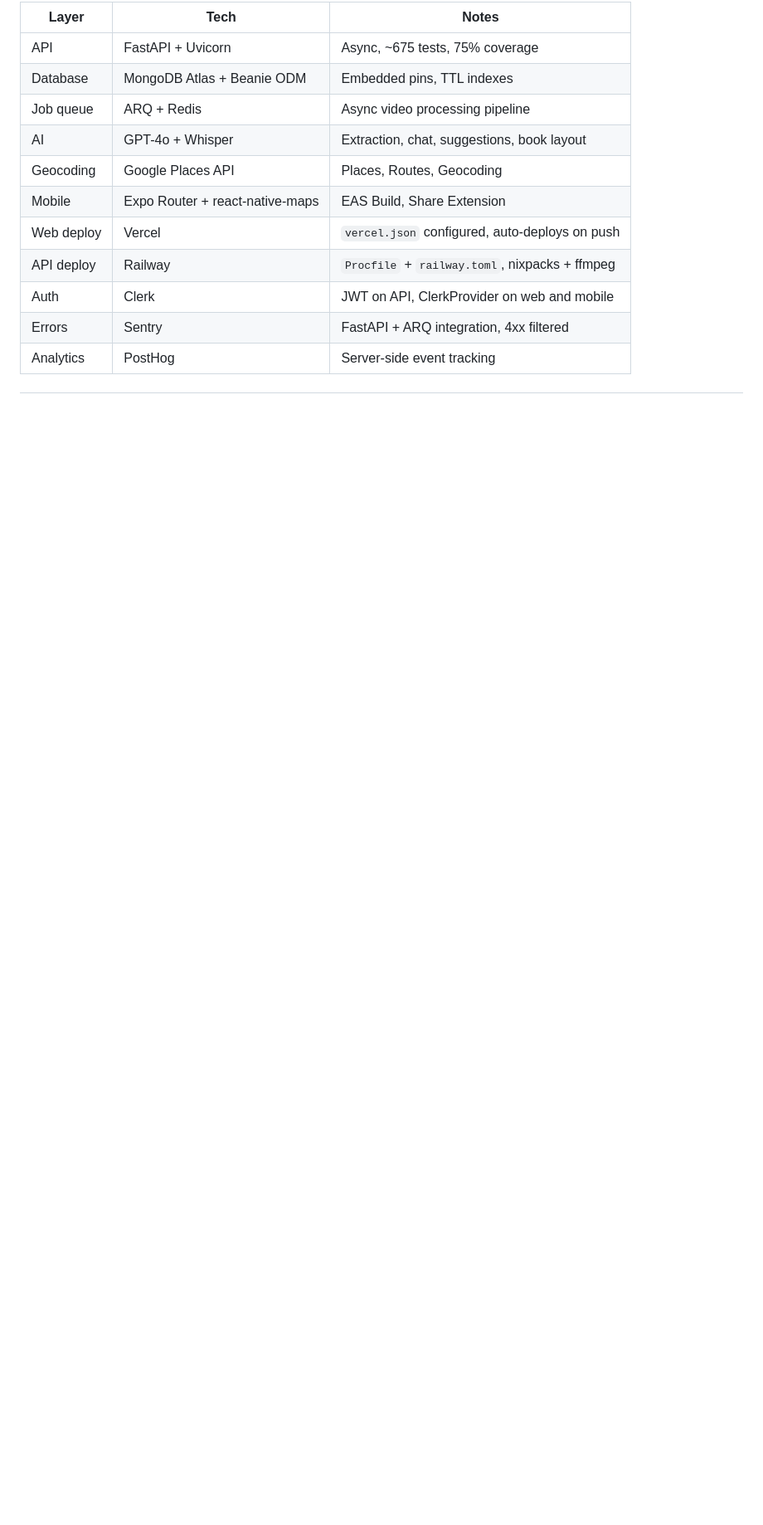
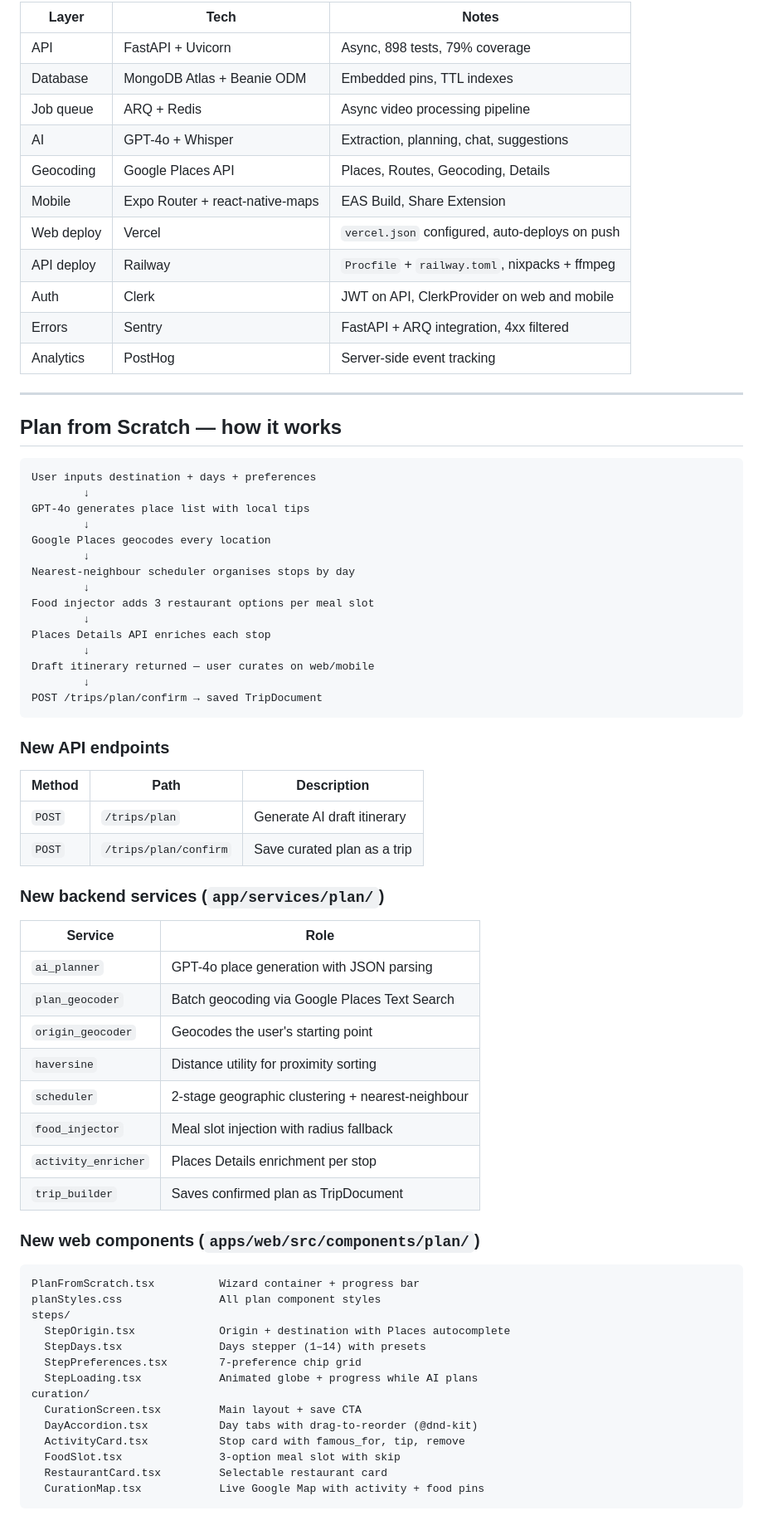
Before and after one commit to siddhu6064/ReelRoutes, a Markdown page: README.md, the part around one of its changes. Shown at 83% size. GitHub-like rendering; blank space fills up the shorter version.

````diff
--- a/README.md
+++ b/README.md
@@ -48,15 +57,77 @@ reelroutes/
 ```
 
-| Layer      | Tech                            | Notes                                          |
-| ---------- | ------------------------------- | ---------------------------------------------- |
-| API        | FastAPI + Uvicorn               | Async, ~675 tests, 75% coverage                |
-| Database   | MongoDB Atlas + Beanie ODM      | Embedded pins, TTL indexes                     |
-| Job queue  | ARQ + Redis                     | Async video processing pipeline                |
-| AI         | GPT-4o + Whisper                | Extraction, chat, suggestions, book layout     |
-| Geocoding  | Google Places API               | Places, Routes, Geocoding                      |
-| Mobile     | Expo Router + react-native-maps | EAS Build, Share Extension                     |
-| Web deploy | Vercel                          | `vercel.json` configured, auto-deploys on push |
-| API deploy | Railway                         | `Procfile` + `railway.toml`, nixpacks + ffmpeg |
-| Auth       | Clerk                           | JWT on API, ClerkProvider on web and mobile    |
-| Errors     | Sentry                          | FastAPI + ARQ integration, 4xx filtered        |
-| Analytics  | PostHog                         | Server-side event tracking                     |
+| Layer | Tech | Notes |
+| --- | --- | --- |
+| API | FastAPI + Uvicorn | Async, 898 tests, 79% coverage |
+| Database | MongoDB Atlas + Beanie ODM | Embedded pins, TTL indexes |
+| Job queue | ARQ + Redis | Async video processing pipeline |
+| AI | GPT-4o + Whisper | Extraction, planning, chat, suggestions |
+| Geocoding | Google Places API | Places, Routes, Geocoding, Details |
+| Mobile | Expo Router + react-native-maps | EAS Build, Share Extension |
+| Web deploy | Vercel | `vercel.json` configured, auto-deploys on push |
+| API deploy | Railway | `Procfile` + `railway.toml`, nixpacks + ffmpeg |
+| Auth | Clerk | JWT on API, ClerkProvider on web and mobile |
+| Errors | Sentry | FastAPI + ARQ integration, 4xx filtered |
+| Analytics | PostHog | Server-side event tracking |
+
+---
+
+## Plan from Scratch — how it works
+
+```
+User inputs destination + days + preferences
+        ↓
+GPT-4o generates place list with local tips
+        ↓
+Google Places geocodes every location
+        ↓
+Nearest-neighbour scheduler organises stops by day
+        ↓
+Food injector adds 3 restaurant options per meal slot
+        ↓
+Places Details API enriches each stop
+        ↓
+Draft itinerary returned — user curates on web/mobile
+        ↓
+POST /trips/plan/confirm → saved TripDocument
+```
+
+### New API endpoints
+
+| Method | Path | Description |
+| --- | --- | --- |
+| `POST` | `/trips/plan` | Generate AI draft itinerary |
+| `POST` | `/trips/plan/confirm` | Save curated plan as a trip |
+
+### New backend services (`app/services/plan/`)
+
+| Service | Role |
+| --- | --- |
+| `ai_planner` | GPT-4o place generation with JSON parsing |
+| `plan_geocoder` | Batch geocoding via Google Places Text Search |
+| `origin_geocoder` | Geocodes the user's starting point |
+| `haversine` | Distance utility for proximity sorting |
+| `scheduler` | 2-stage geographic clustering + nearest-neighbour |
+| `food_injector` | Meal slot injection with radius fallback |
+| `activity_enricher` | Places Details enrichment per stop |
+| `trip_builder` | Saves confirmed plan as TripDocument |
+
+### New web components (`apps/web/src/components/plan/`)
+
+```
+PlanFromScratch.tsx          Wizard container + progress bar
+planStyles.css               All plan component styles
+steps/
+  StepOrigin.tsx             Origin + destination with Places autocomplete
+  StepDays.tsx               Days stepper (1–14) with presets
+  StepPreferences.tsx        7-preference chip grid
+  StepLoading.tsx            Animated globe + progress while AI plans
+curation/
+  CurationScreen.tsx         Main layout + save CTA
+  DayAccordion.tsx           Day tabs with drag-to-reorder (@dnd-kit)
+  ActivityCard.tsx           Stop card with famous_for, tip, remove
+  FoodSlot.tsx               3-option meal slot with skip
+  RestaurantCard.tsx         Selectable restaurant card
+  CurationMap.tsx            Live Google Map with activity + food pins
+```
+
````
Also changed, not shown: other parts of README.md (+89 -41 lines).
